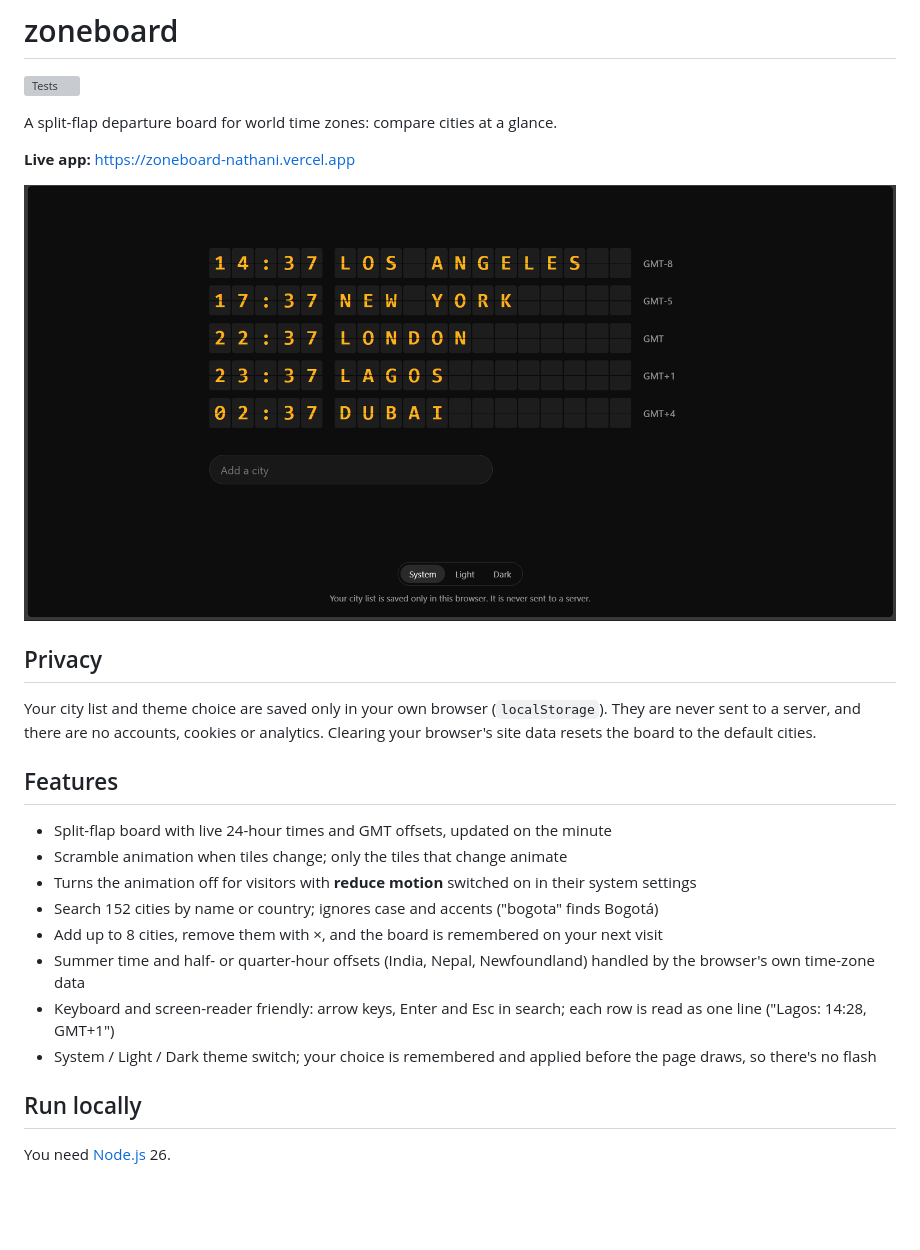
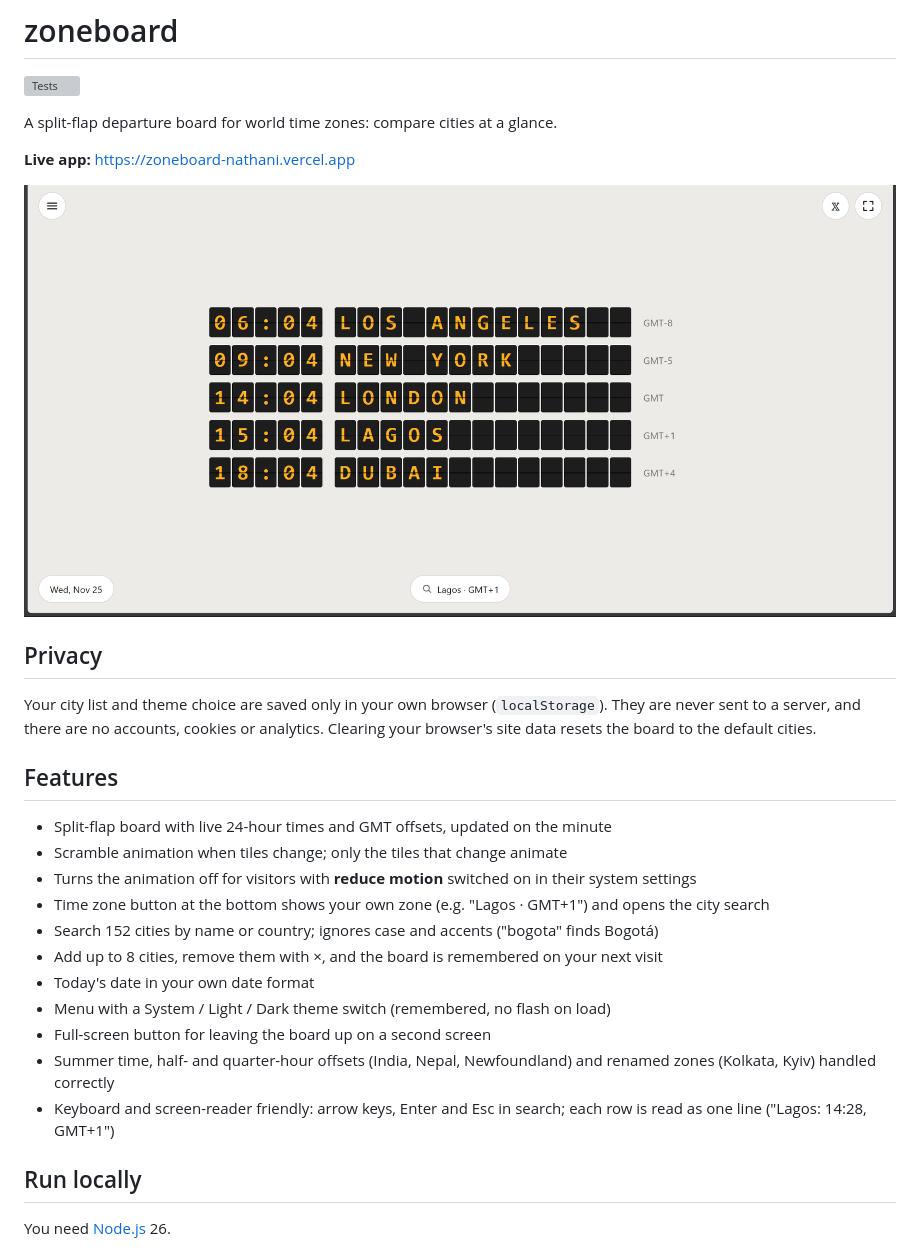
Before and after one commit to Nathani21/zoneboard, a Markdown page: README.md, the part around one of its changes. Rendered like a GitHub page; pictures changed too: screenshot.png; blank space fills up the shorter version; grey boxes are pictures that could not be loaded.

Commit message:
docs: refresh README for v1.1 (top bar, bottom bar, 124 tests)

```diff
--- a/README.md
+++ b/README.md
@@ -17,11 +17,14 @@ Your city list and theme choice are saved only in your own browser (`localStorag
 - Split-flap board with live 24-hour times and GMT offsets, updated on the minute
 - Scramble animation when tiles change; only the tiles that change animate
 - Turns the animation off for visitors with **reduce motion** switched on in their system settings
+- Time zone button at the bottom shows your own zone (e.g. "Lagos · GMT+1") and opens the city search
 - Search 152 cities by name or country; ignores case and accents ("bogota" finds Bogotá)
 - Add up to 8 cities, remove them with ×, and the board is remembered on your next visit
-- Summer time and half- or quarter-hour offsets (India, Nepal, Newfoundland) handled by the browser's own time-zone data
+- Today's date in your own date format
+- Menu with a System / Light / Dark theme switch (remembered, no flash on load)
+- Full-screen button for leaving the board up on a second screen
+- Summer time, half- and quarter-hour offsets (India, Nepal, Newfoundland) and renamed zones (Kolkata, Kyiv) handled correctly
 - Keyboard and screen-reader friendly: arrow keys, Enter and Esc in search; each row is read as one line ("Lagos: 14:28, GMT+1")
-- System / Light / Dark theme switch; your choice is remembered and applied before the page draws, so there's no flash
 
 ## Run locally
 
```
Also changed, not shown: other parts of README.md (+11 -6 lines).
